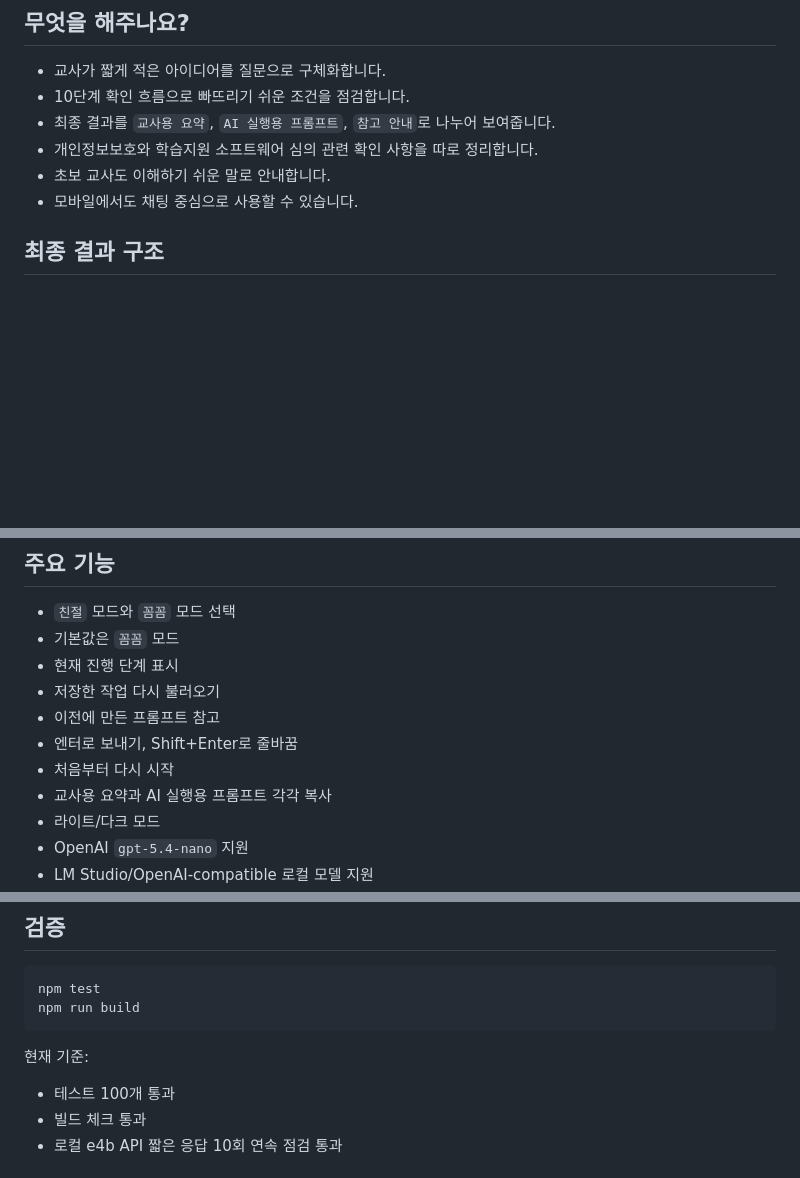
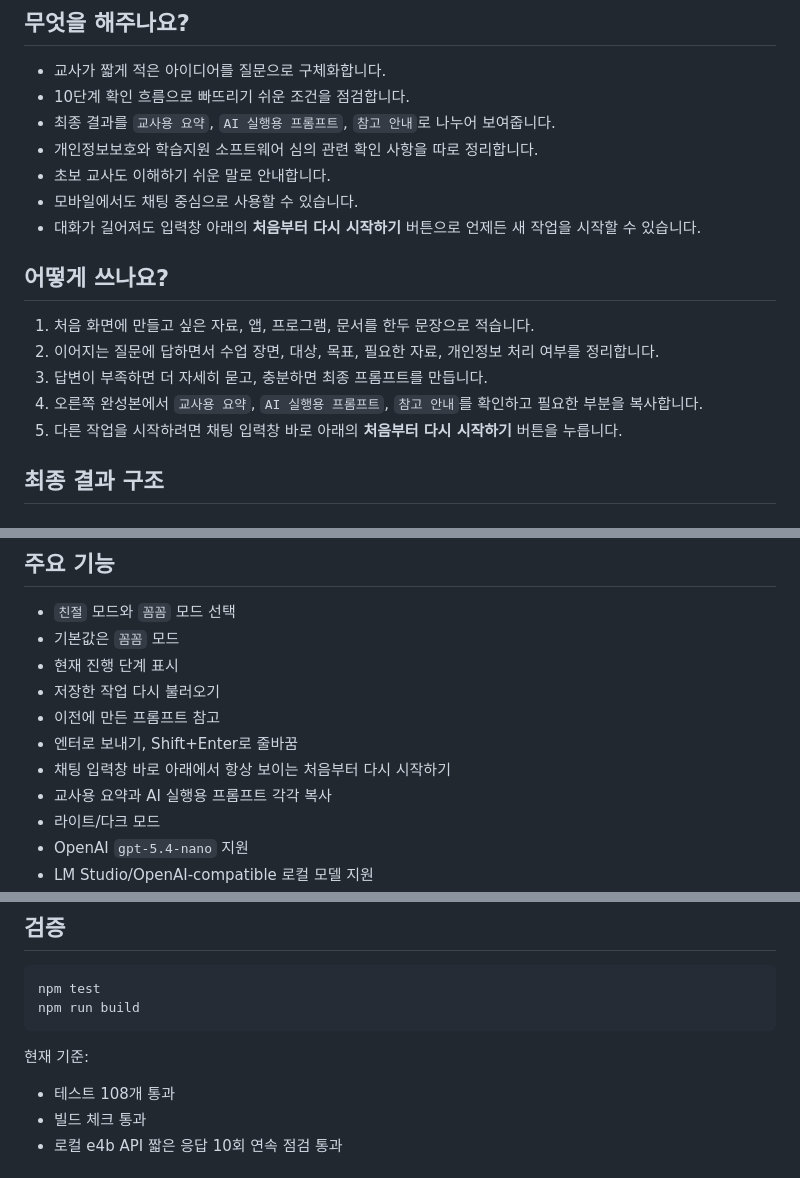
Before and after one commit to HooniKims/prompt_for_teacher, a Markdown page: README.md, 3 parts joined by grey strips. Drawn GitHub-style; blank space fills up the shorter version.

Commit message:
docs: update README for restart flow

```diff
--- a/README.md
+++ b/README.md
@@ -13,6 +13,15 @@ AI가 바로 결과를 대신 만드는 것보다, 교사의 생각과 판단
 - 개인정보보호와 학습지원 소프트웨어 심의 관련 확인 사항을 따로 정리합니다.
 - 초보 교사도 이해하기 쉬운 말로 안내합니다.
 - 모바일에서도 채팅 중심으로 사용할 수 있습니다.
+- 대화가 길어져도 입력창 아래의 **처음부터 다시 시작하기** 버튼으로 언제든 새 작업을 시작할 수 있습니다.
+
+## 어떻게 쓰나요?
+
+1. 처음 화면에 만들고 싶은 자료, 앱, 프로그램, 문서를 한두 문장으로 적습니다.
+2. 이어지는 질문에 답하면서 수업 장면, 대상, 목표, 필요한 자료, 개인정보 처리 여부를 정리합니다.
+3. 답변이 부족하면 더 자세히 묻고, 충분하면 최종 프롬프트를 만듭니다.
+4. 오른쪽 완성본에서 `교사용 요약`, `AI 실행용 프롬프트`, `참고 안내`를 확인하고 필요한 부분을 복사합니다.
+5. 다른 작업을 시작하려면 채팅 입력창 바로 아래의 **처음부터 다시 시작하기** 버튼을 누릅니다.
 
 ## 최종 결과 구조
 
@@ -61,7 +70,7 @@ AI가 바로 결과를 대신 만드는 것보다, 교사의 생각과 판단
 - 저장한 작업 다시 불러오기
 - 이전에 만든 프롬프트 참고
 - 엔터로 보내기, Shift+Enter로 줄바꿈
-- 처음부터 다시 시작
+- 채팅 입력창 바로 아래에서 항상 보이는 처음부터 다시 시작하기
 - 교사용 요약과 AI 실행용 프롬프트 각각 복사
 - 라이트/다크 모드
 - OpenAI `gpt-5.4-nano` 지원
@@ -124,7 +133,7 @@ npm run build
 
 현재 기준:
 
-- 테스트 100개 통과
+- 테스트 108개 통과
 - 빌드 체크 통과
 - 로컬 e4b API 짧은 응답 10회 연속 점검 통과
 
```
